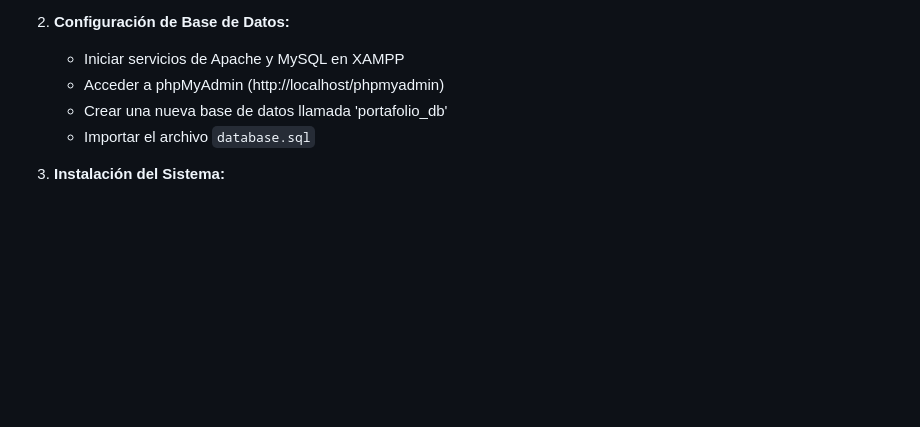
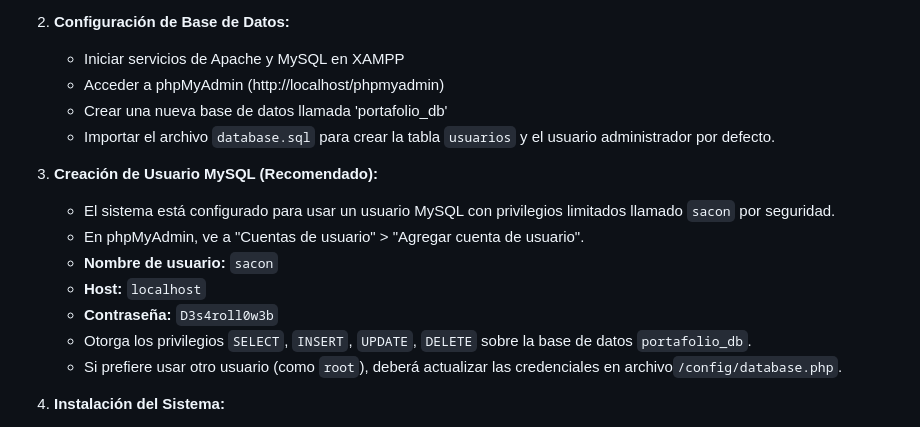
Before and after one commit to jcsacon/DW-ACDB1-35, a Markdown page: README.md, the part around the change. GitHub-like rendering; blank space fills up the shorter version.

Commit message:
Actualizacion del readme

```diff
--- a/README.md
+++ b/README.md
@@ -66,7 +66,16 @@ La estructura del sistema es la siguiente:
    - Iniciar servicios de Apache y MySQL en XAMPP
    - Acceder a phpMyAdmin (http://localhost/phpmyadmin)
    - Crear una nueva base de datos llamada 'portafolio_db'
-   - Importar el archivo `database.sql`
+   - Importar el archivo `database.sql` para crear la tabla `usuarios` y el usuario administrador por defecto.
+
+4. **Creación de Usuario MySQL (Recomendado):**
+   - El sistema está configurado para usar un usuario MySQL con privilegios limitados llamado `sacon` por seguridad.
+   - En phpMyAdmin, ve a "Cuentas de usuario" > "Agregar cuenta de usuario".
+   - **Nombre de usuario:** `sacon`
+   - **Host:** `localhost`
+   - **Contraseña:** `D3s4roll0w3b`
+   - Otorga los privilegios `SELECT`, `INSERT`, `UPDATE`, `DELETE` sobre la base de datos `portafolio_db`.
+   - Si prefiere usar otro usuario (como `root`), deberá actualizar las credenciales en archivo`/config/database.php`.
 
 3. **Instalación del Sistema:**
    - Clonar o descargar el repositorio
```
